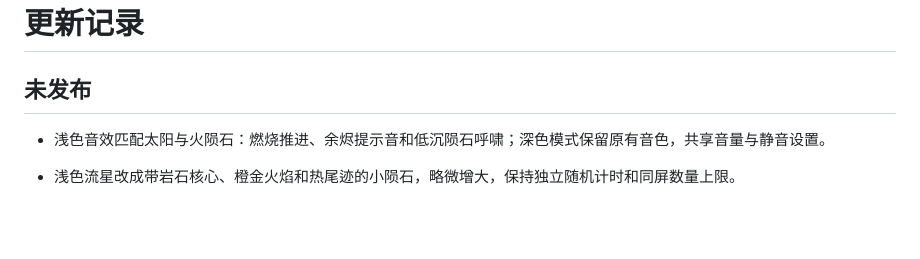
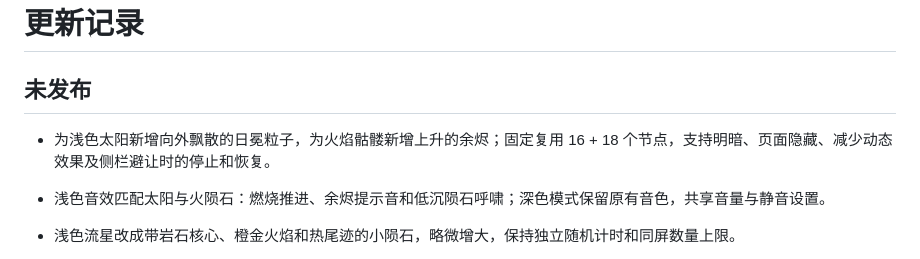
Before and after one commit to ZcNCn39/dsh-theme-orbit, a Markdown page: CHANGELOG.md, the part around the change. Drawn GitHub-style; blank space fills up the shorter version.

```diff
--- a/CHANGELOG.md
+++ b/CHANGELOG.md
@@ -1,6 +1,8 @@
 # 更新记录
 
 ## 未发布
+
+- 为浅色太阳新增向外飘散的日冕粒子，为火焰骷髅新增上升的余烬；固定复用 16 + 18 个节点，支持明暗、页面隐藏、减少动态效果及侧栏避让时的停止和恢复。
 
 - 浅色音效匹配太阳与火陨石：燃烧推进、余烬提示音和低沉陨石呼啸；深色模式保留原有音色，共享音量与静音设置。
 
```
Also changed, not shown: README.md (+4 -0 lines), docs/preview-light.png, 6 other files.
